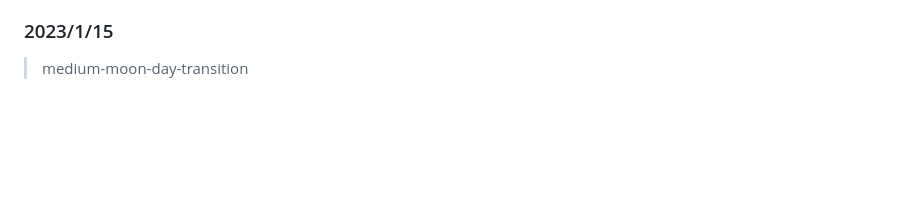
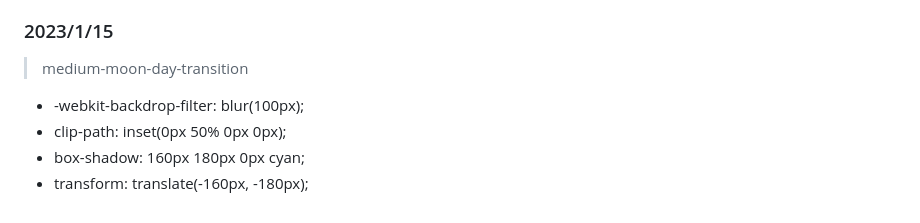
Before and after one commit to jungkook988/daily-css-challenges, a Markdown page: README.md, the part around the change. GitHub-like rendering; blank space fills up the shorter version.

Commit message:
fix: README.md

```diff
--- a/README.md
+++ b/README.md
@@ -182,3 +182,8 @@ document.querySelectorAll("button").forEach((button) => {
 ### 2023/1/15
 
 > medium-moon-day-transition
+
+- -webkit-backdrop-filter: blur(100px);
+- clip-path: inset(0px 50% 0px 0px);
+- box-shadow: 160px 180px 0px cyan;
+- transform: translate(-160px, -180px);
```
